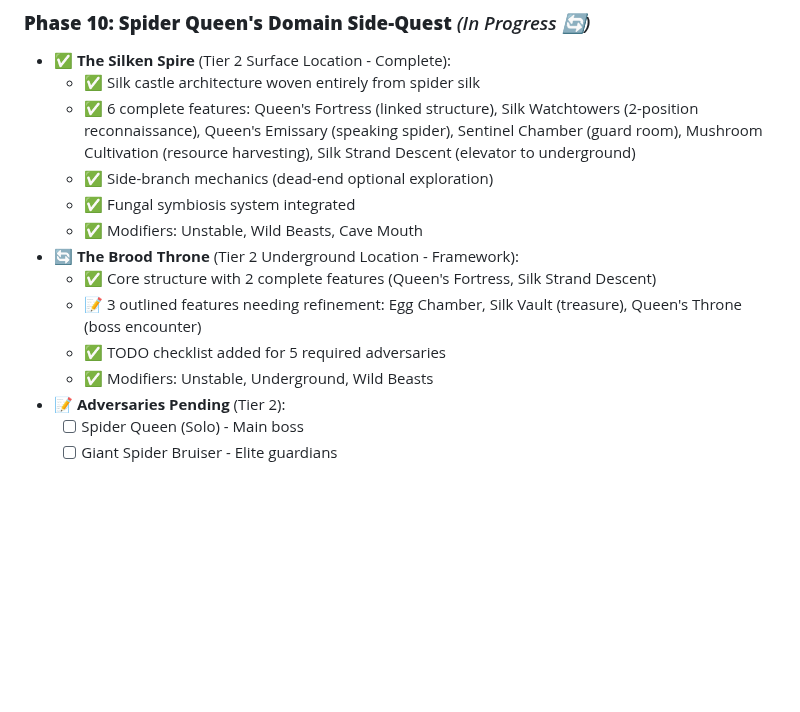
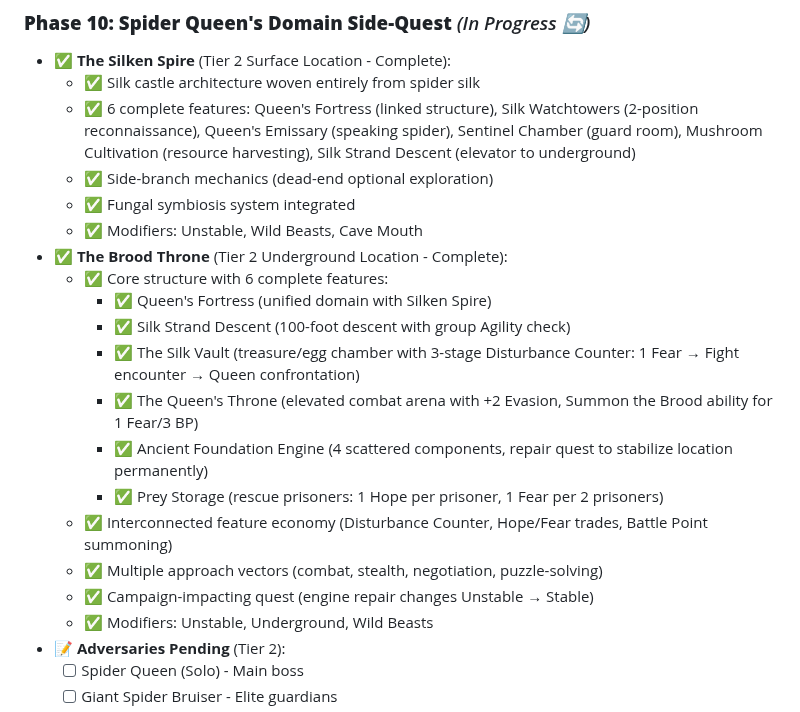
Before and after one commit to FHieser/thePath, a Markdown page: Progression.md, the part around the change. GitHub-like rendering; blank space fills up the shorter version.

Commit message:
Update brood throne

```diff
--- a/Progression.md
+++ b/Progression.md
@@ -206,10 +206,17 @@
   - ✅ Side-branch mechanics (dead-end optional exploration)
   - ✅ Fungal symbiosis system integrated
   - ✅ Modifiers: Unstable, Wild Beasts, Cave Mouth
-- 🔄 **The Brood Throne** (Tier 2 Underground Location - Framework):
-  - ✅ Core structure with 2 complete features (Queen's Fortress, Silk Strand Descent)
-  - 📝 3 outlined features needing refinement: Egg Chamber, Silk Vault (treasure), Queen's Throne (boss encounter)
-  - ✅ TODO checklist added for 5 required adversaries
+- ✅ **The Brood Throne** (Tier 2 Underground Location - Complete):
+  - ✅ Core structure with 6 complete features:
+    - ✅ Queen's Fortress (unified domain with Silken Spire)
+    - ✅ Silk Strand Descent (100-foot descent with group Agility check)
+    - ✅ The Silk Vault (treasure/egg chamber with 3-stage Disturbance Counter: 1 Fear → Fight encounter → Queen confrontation)
+    - ✅ The Queen's Throne (elevated combat arena with +2 Evasion, Summon the Brood ability for 1 Fear/3 BP)
+    - ✅ Ancient Foundation Engine (4 scattered components, repair quest to stabilize location permanently)
+    - ✅ Prey Storage (rescue prisoners: 1 Hope per prisoner, 1 Fear per 2 prisoners)
+  - ✅ Interconnected feature economy (Disturbance Counter, Hope/Fear trades, Battle Point summoning)
+  - ✅ Multiple approach vectors (combat, stealth, negotiation, puzzle-solving)
+  - ✅ Campaign-impacting quest (engine repair changes Unstable → Stable)
   - ✅ Modifiers: Unstable, Underground, Wild Beasts
 - 📝 **Adversaries Pending** (Tier 2):
   - [ ] Spider Queen (Solo) - Main boss
```
Also changed, not shown: 1 other file.
